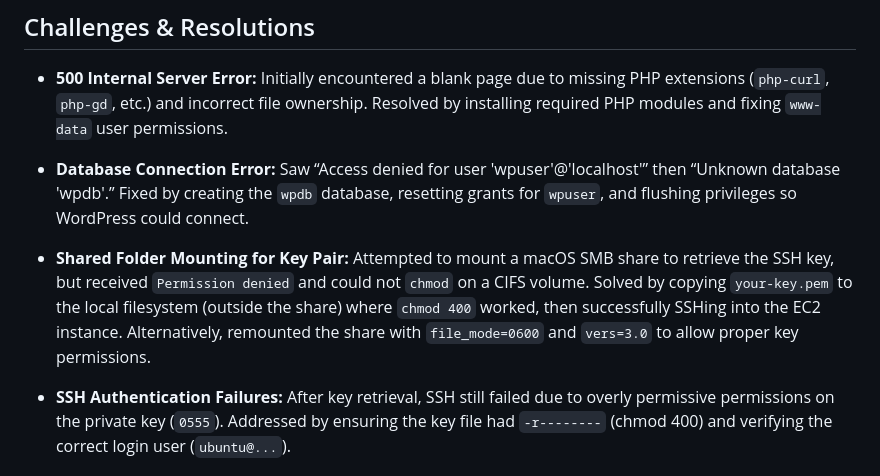
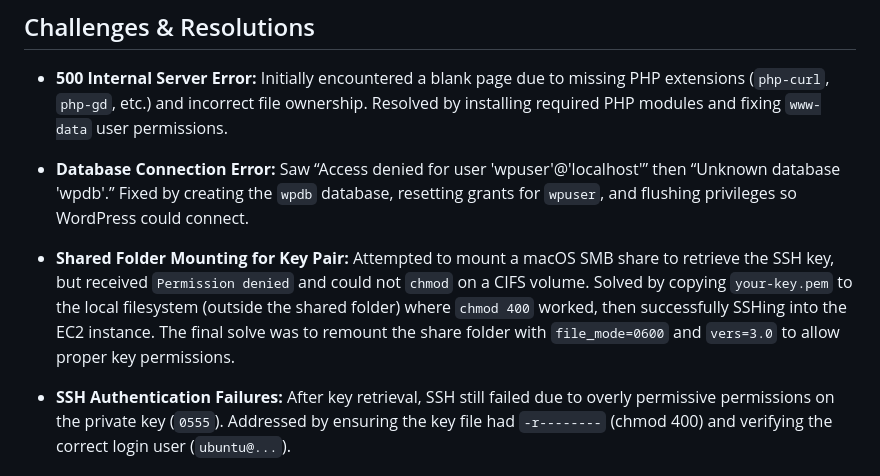
Before and after one commit to Johnholli/cloud-projects, a Markdown page: wordpress-ec2/README.md, the part around the change. Rendered like a GitHub page.

```diff
--- a/wordpress-ec2/README.md
+++ b/wordpress-ec2/README.md
@@ -109,7 +109,7 @@ flowchart TD
 
 - **Database Connection Error:** Saw “Access denied for user 'wpuser'@'localhost'” then “Unknown database 'wpdb'.” Fixed by creating the `wpdb` database, resetting grants for `wpuser`, and flushing privileges so WordPress could connect.
 
-- **Shared Folder Mounting for Key Pair:** Attempted to mount a macOS SMB share to retrieve the SSH key, but received `Permission denied` and could not `chmod` on a CIFS volume. Solved by copying `your-key.pem` to the local filesystem (outside the share) where `chmod 400` worked, then successfully SSHing into the EC2 instance. Alternatively, remounted the share with `file_mode=0600` and `vers=3.0` to allow proper key permissions.
+- **Shared Folder Mounting for Key Pair:** Attempted to mount a macOS SMB share to retrieve the SSH key, but received `Permission denied` and could not `chmod` on a CIFS volume. Solved by copying `your-key.pem` to the local filesystem (outside the shared folder) where `chmod 400` worked, then successfully SSHing into the EC2 instance. The final solve was to remount the share folder with `file_mode=0600` and `vers=3.0` to allow proper key permissions.
 
 - **SSH Authentication Failures:** After key retrieval, SSH still failed due to overly permissive permissions on the private key (`0555`). Addressed by ensuring the key file had `-r--------` (chmod 400) and verifying the correct login user (`ubuntu@...`).
 
```
